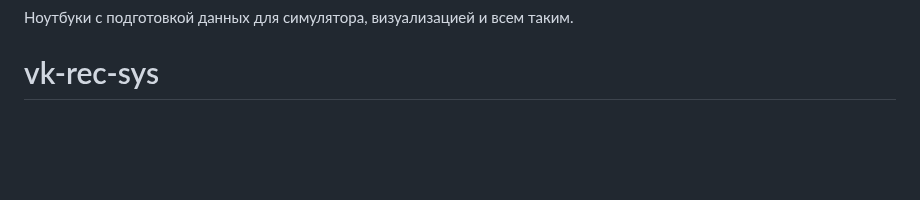
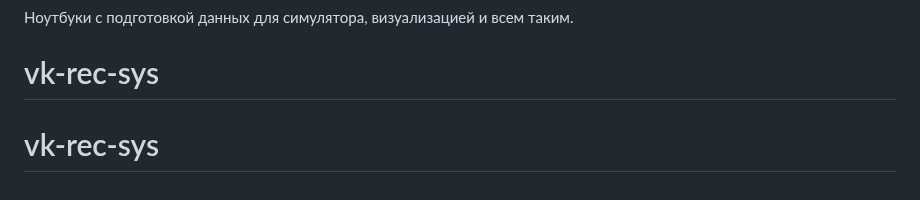
Before and after one commit to egozhuk/vk-rec-sys, a Markdown page: README.md, the part around the change. GitHub-like rendering; blank space fills up the shorter version.

```diff
--- a/README.md
+++ b/README.md
@@ -97,3 +97,4 @@
 
 
 # vk-rec-sys
+# vk-rec-sys
```
